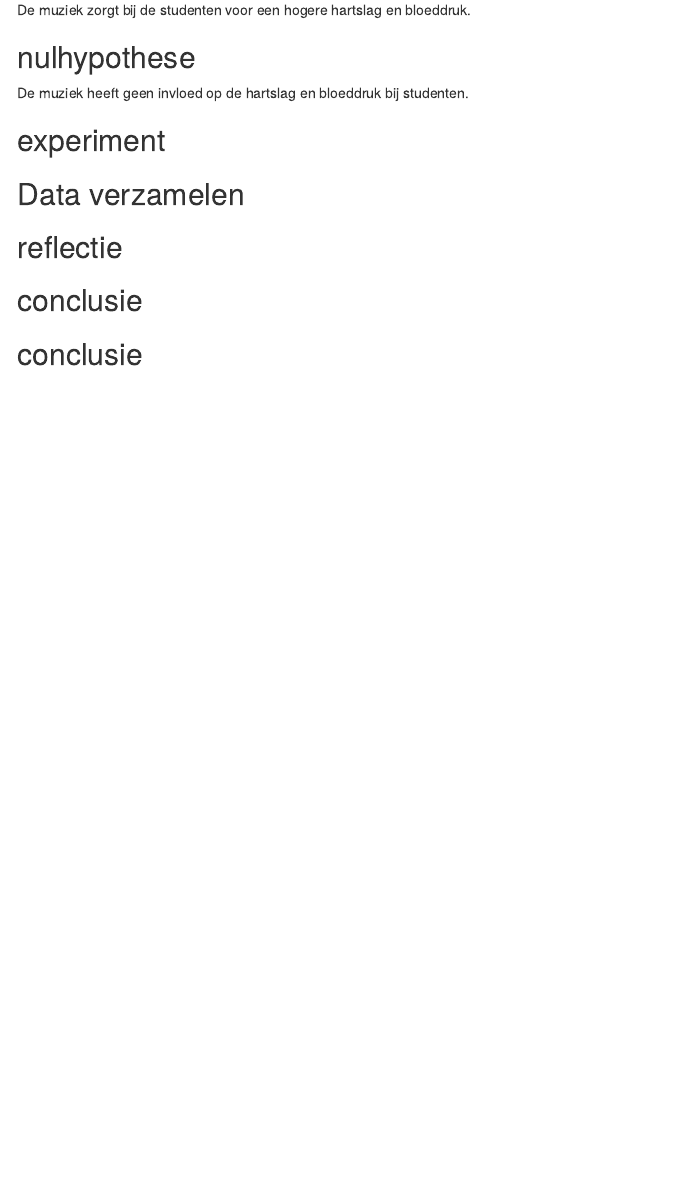
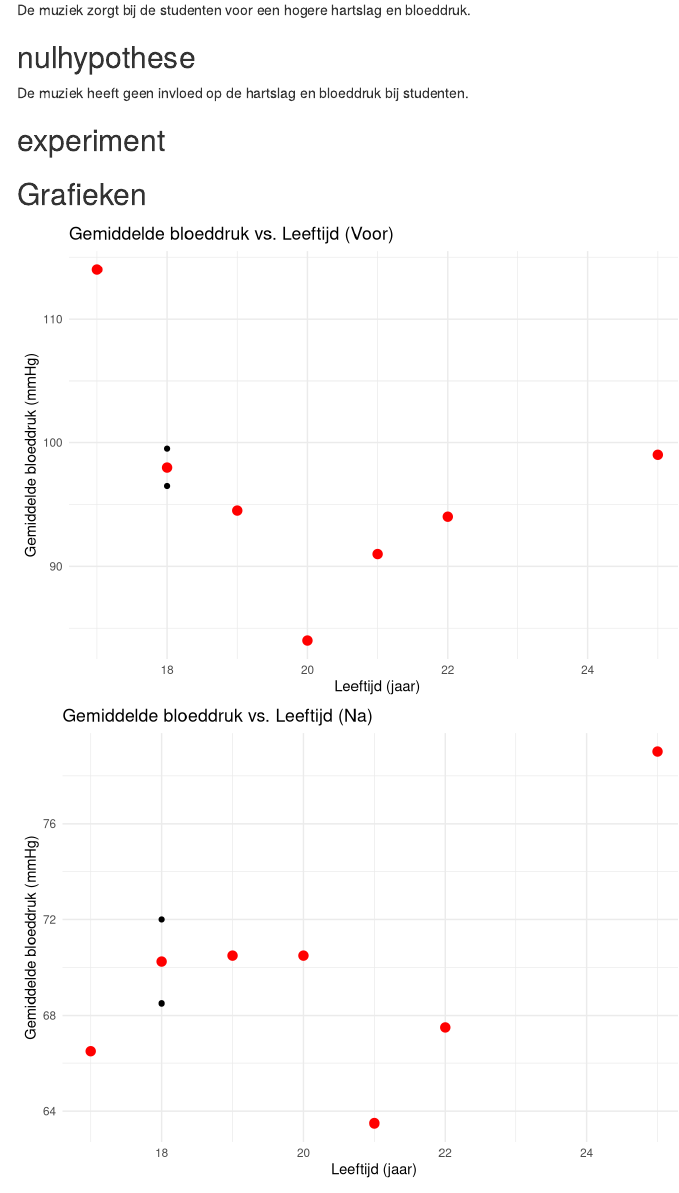
Before and after one commit to AdibAlhasan1/De-wetenschappelijke-cyclus, an R Markdown document (hartslag.Rmd): the page in a window 1100 px wide, from 1850 px down. Rendered offline with R 4.5, knitr and Pandoc, with nearby package versions; menus at the side of the page are left out.

Commit message:
4 grafieken

````diff
--- a/hartslag.Rmd
+++ b/hartslag.Rmd
@@ -88,5 +88,29 @@ De muziek heeft geen invloed op de hartslag en bloeddruk bij studenten.
 
 ## experiment
 
+## Grafieken
+
+```{r visualize, echo = FALSE}
+library(ggplot2)
+
+# Load the data
+mydata <- read.table(file = "mydata.csv",
+                     header = TRUE,
+                     sep = ",")
+
+# Create a scatterplot of age vs. mean blood pressure
+mydata$mean_bp_voor <- (mydata$boven_bloeddruk_voor + mydata$onder_bloeddruk_voor)/2 # calculate mean blood pressure
+mydata$mean_bp_na <- (mydata$boven_bloeddruk_na + mydata$onder_bloeddruk_na)/2 # calculate mean blood pressure
+ggplot(mydata, aes(x = leeftijd, y = mean_bp_voor)) +
+  geom_point() +
+  stat_summary(aes(group = leeftijd), fun = mean, geom = "point", size = 3, color = "red") +
+  labs(x = "Leeftijd (jaar)", y = "Gemiddelde bloeddruk (mmHg)", title = "Gemiddelde bloeddruk vs. Leeftijd (Voor)") +
+  theme_minimal()
+
+ggplot(mydata, aes(x = leeftijd, y = mean_bp_na)) +
+  geom_point() +
+  stat_summary(aes(group = leeftijd), fun = mean, geom = "point", size = 3, color = "red") +
+  labs(x = "Leeftijd (jaar)", y = "Gemiddelde bloeddruk (mmHg)", title = "Gemiddelde bloeddruk vs. Leeftijd (Na)") +
+  theme_minimal()
 
 
````
Also changed, not shown: hartslag.Rmd (19 more changed lines).
